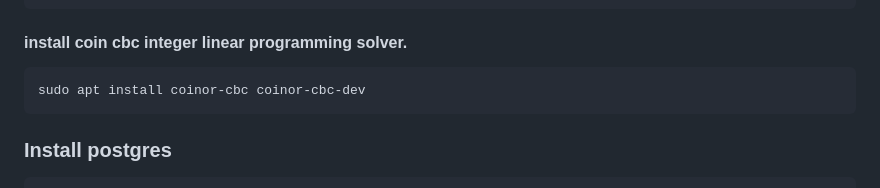
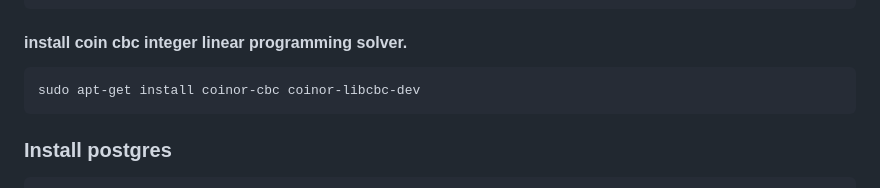
Before and after one commit to catenarytransit/catenary-backend, a Markdown page: readme.md, the part around the change. GitHub-like rendering.

Commit message:
fixed cmd

````diff
--- a/readme.md
+++ b/readme.md
@@ -38,7 +38,7 @@ sudo apt install libprotoc-dev protobuf-compiler build-essential gcc pkg-config
 
 #### install coin cbc integer linear programming solver.
 ```bash
-sudo apt install coinor-cbc coinor-cbc-dev
+sudo apt-get install coinor-cbc coinor-libcbc-dev
 ```
 
 ### Install postgres
````
